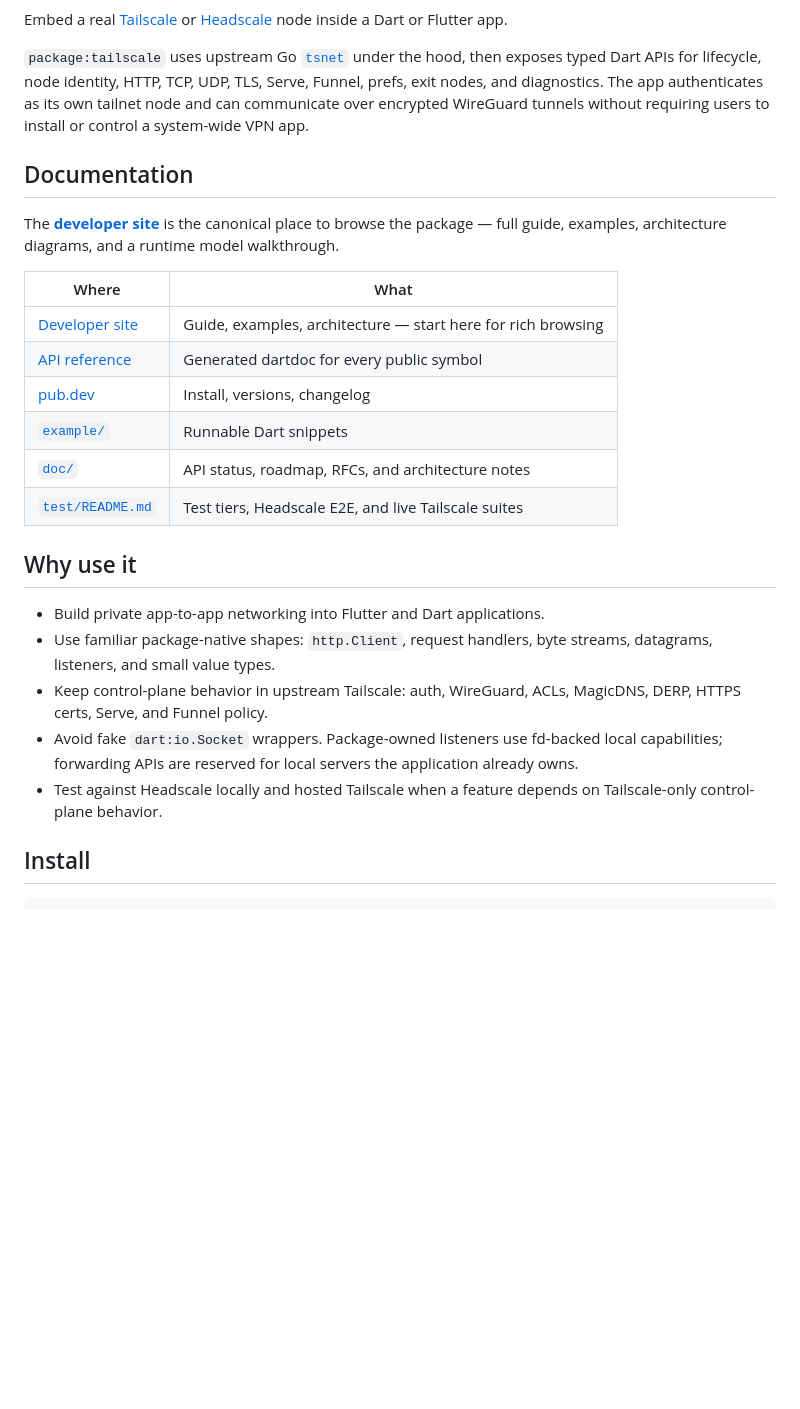
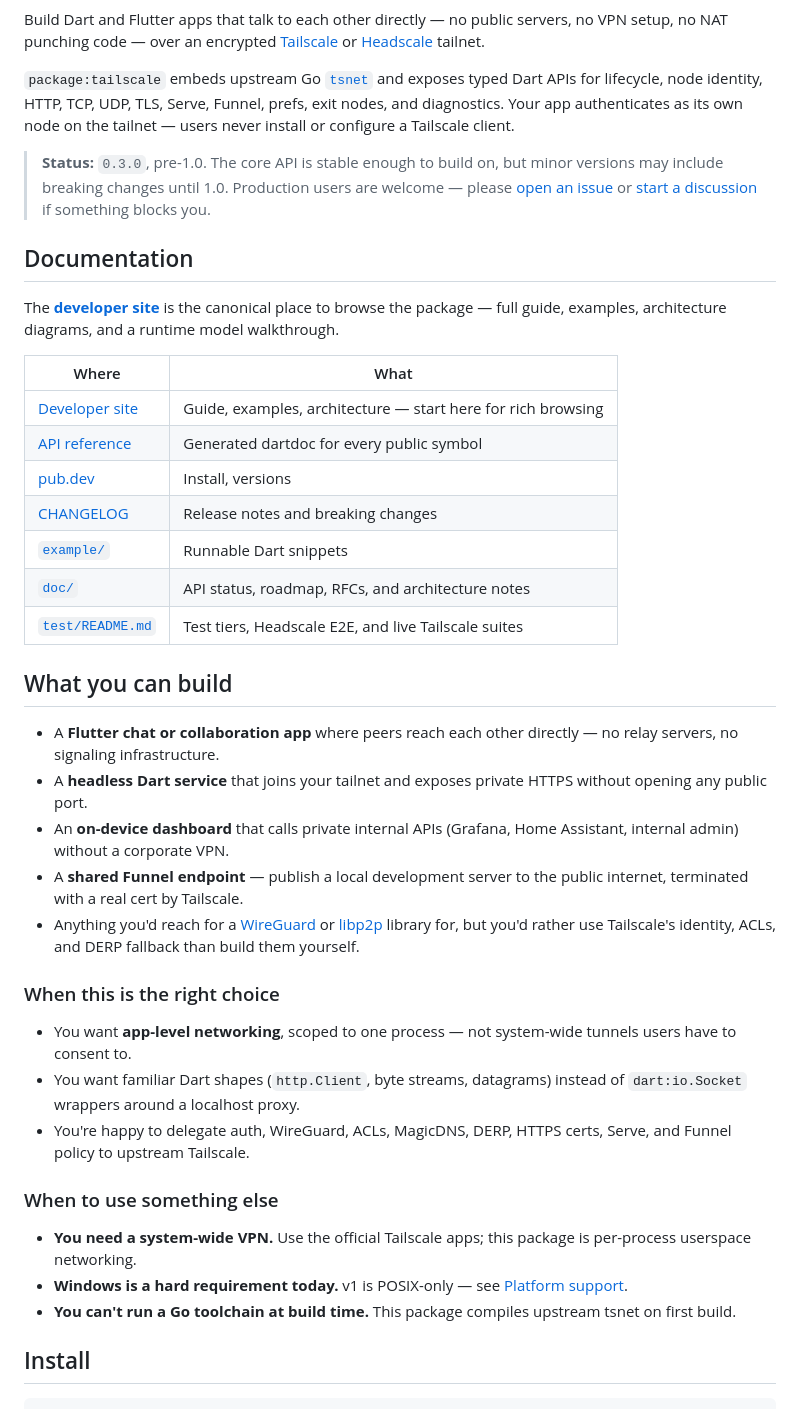
Before and after one commit to danReynolds/tailscale_dart, a Markdown page: README.md, the part around one of its changes. Rendered like a GitHub page; blank space fills up the shorter version.

```diff
--- a/README.md
+++ b/README.md
@@ -10,9 +11,11 @@
 [![Docs](https://img.shields.io/badge/docs-GitHub%20Pages-70ffb1.svg)](https://danreynolds.github.io/tailscale_dart/)
 [![API reference](https://img.shields.io/badge/api-dartdoc-0175C2.svg)](https://danreynolds.github.io/tailscale_dart/api/)
 
-Embed a real [Tailscale](https://tailscale.com) or [Headscale](https://github.com/juanfont/headscale) node inside a Dart or Flutter app.
+Build Dart and Flutter apps that talk to each other directly — no public servers, no VPN setup, no NAT punching code — over an encrypted [Tailscale](https://tailscale.com) or [Headscale](https://github.com/juanfont/headscale) tailnet.
 
-`package:tailscale` uses upstream Go [`tsnet`](https://pkg.go.dev/tailscale.com/tsnet) under the hood, then exposes typed Dart APIs for lifecycle, node identity, HTTP, TCP, UDP, TLS, Serve, Funnel, prefs, exit nodes, and diagnostics. The app authenticates as its own tailnet node and can communicate over encrypted WireGuard tunnels without requiring users to install or control a system-wide VPN app.
+`package:tailscale` embeds upstream Go [`tsnet`](https://pkg.go.dev/tailscale.com/tsnet) and exposes typed Dart APIs for lifecycle, node identity, HTTP, TCP, UDP, TLS, Serve, Funnel, prefs, exit nodes, and diagnostics. Your app authenticates as its own node on the tailnet — users never install or configure a Tailscale client.
+
+> **Status:** `0.3.0`, pre-1.0. The core API is stable enough to build on, but minor versions may include breaking changes until 1.0. Production users are welcome — please [open an issue](https://github.com/danReynolds/tailscale_dart/issues) or [start a discussion](https://github.com/danReynolds/tailscale_dart/discussions) if something blocks you.
 
 ## Documentation
 
@@ -22,18 +25,31 @@ The [**developer site**](https://danreynolds.github.io/tailscale_dart/) is the c
 | --- | --- |
 | [Developer site](https://danreynolds.github.io/tailscale_dart/) | Guide, examples, architecture — start here for rich browsing |
 | [API reference](https://danreynolds.github.io/tailscale_dart/api/) | Generated dartdoc for every public symbol |
-| [pub.dev](https://pub.dev/packages/tailscale) | Install, versions, changelog |
+| [pub.dev](https://pub.dev/packages/tailscale) | Install, versions |
+| [CHANGELOG](CHANGELOG.md) | Release notes and breaking changes |
 | [`example/`](example/) | Runnable Dart snippets |
 | [`doc/`](doc/) | API status, roadmap, RFCs, and architecture notes |
 | [`test/README.md`](test/README.md) | Test tiers, Headscale E2E, and live Tailscale suites |
 
-## Why use it
+## What you can build
 
-- Build private app-to-app networking into Flutter and Dart applications.
-- Use familiar package-native shapes: `http.Client`, request handlers, byte streams, datagrams, listeners, and small value types.
-- Keep control-plane behavior in upstream Tailscale: auth, WireGuard, ACLs, MagicDNS, DERP, HTTPS certs, Serve, and Funnel policy.
-- Avoid fake `dart:io.Socket` wrappers. Package-owned listeners use fd-backed local capabilities; forwarding APIs are reserved for local servers the application already owns.
-- Test against Headscale locally and hosted Tailscale when a feature depends on Tailscale-only control-plane behavior.
+- A **Flutter chat or collaboration app** where peers reach each other directly — no relay servers, no signaling infrastructure.
+- A **headless Dart service** that joins your tailnet and exposes private HTTPS without opening any public port.
+- An **on-device dashboard** that calls private internal APIs (Grafana, Home Assistant, internal admin) without a corporate VPN.
+- A **shared Funnel endpoint** — publish a local development server to the public internet, terminated with a real cert by Tailscale.
+- Anything you'd reach for a [WireGuard](https://www.wireguard.com/) or [libp2p](https://libp2p.io/) library for, but you'd rather use Tailscale's identity, ACLs, and DERP fallback than build them yourself.
+
+### When this is the right choice
+
+- You want **app-level networking**, scoped to one process — not system-wide tunnels users have to consent to.
+- You want familiar Dart shapes (`http.Client`, byte streams, datagrams) instead of `dart:io.Socket` wrappers around a localhost proxy.
+- You're happy to delegate auth, WireGuard, ACLs, MagicDNS, DERP, HTTPS certs, Serve, and Funnel policy to upstream Tailscale.
+
+### When to use something else
+
+- **You need a system-wide VPN.** Use the official Tailscale apps; this package is per-process userspace networking.
+- **Windows is a hard requirement today.** v1 is POSIX-only — see [Platform support](#platform-support).
+- **You can't run a Go toolchain at build time.** This package compiles upstream tsnet on first build.
 
 ## Install
 
```
Also changed, not shown: other parts of README.md (+11 -21 lines).
